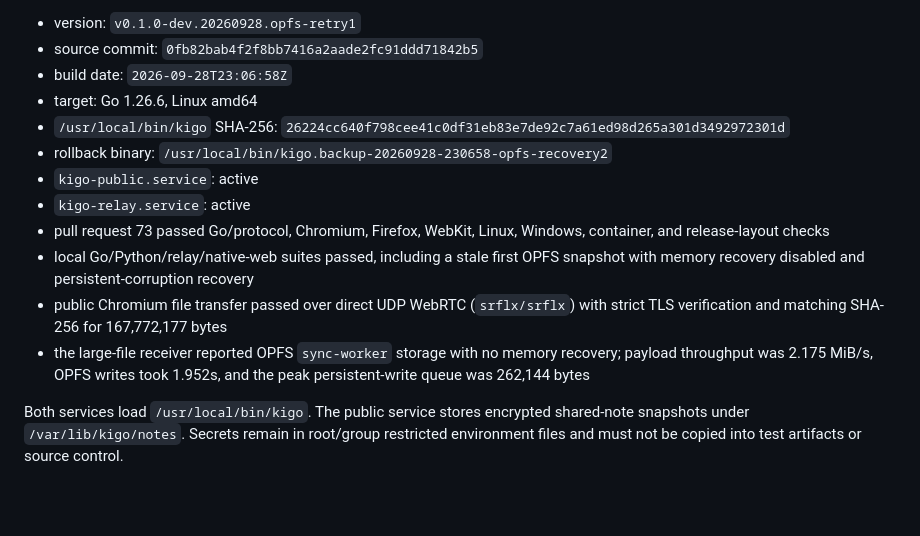
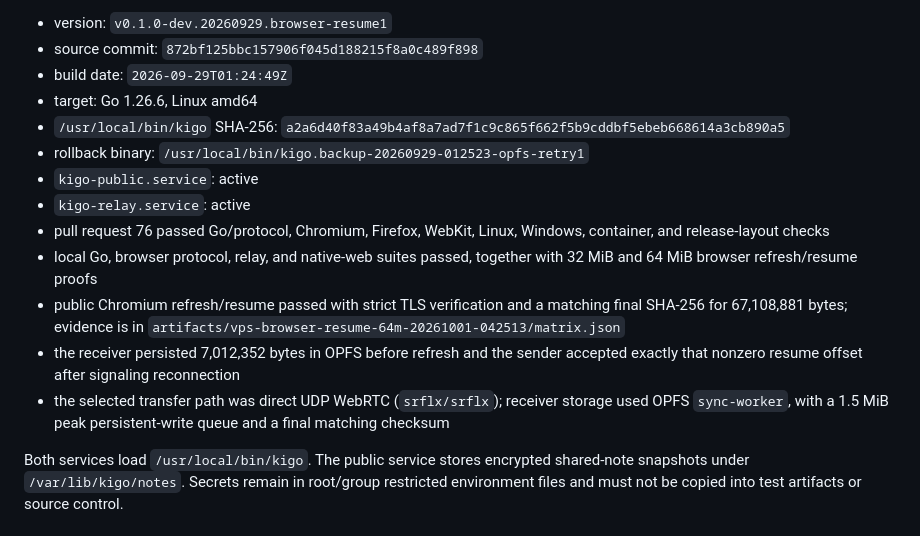
Before and after one commit to suir1/kigo, a Markdown page: docs/vps-turn-relay.md, the part around one of its changes. GitHub-like rendering; blank space fills up the shorter version.

```diff
--- a/docs/vps-turn-relay.md
+++ b/docs/vps-turn-relay.md
@@ -35,23 +35,26 @@ Verified on 2026-09-28:
 
-- version: `v0.1.0-dev.20260928.opfs-retry1`
-- source commit: `0fb82bab4f2f8bb7416a2aade2fc91ddd71842b5`
-- build date: `2026-09-28T23:06:58Z`
+- version: `v0.1.0-dev.20260929.browser-resume1`
+- source commit: `872bf125bbc157906f045d188215f8a0c489f898`
+- build date: `2026-09-29T01:24:49Z`
 - target: Go 1.26.6, Linux amd64
 - `/usr/local/bin/kigo` SHA-256:
-  `26224cc640f798cee41c0df31eb83e7de92c7a61ed98d265a301d3492972301d`
+  `a2a6d40f83a49b4af8a7ad7f1c9c865f662f5b9cddbf5ebeb668614a3cb890a5`
 - rollback binary:
-  `/usr/local/bin/kigo.backup-20260928-230658-opfs-recovery2`
+  `/usr/local/bin/kigo.backup-20260929-012523-opfs-retry1`
 - `kigo-public.service`: active
 - `kigo-relay.service`: active
-- pull request 73 passed Go/protocol, Chromium, Firefox, WebKit, Linux,
+- pull request 76 passed Go/protocol, Chromium, Firefox, WebKit, Linux,
   Windows, container, and release-layout checks
-- local Go/Python/relay/native-web suites passed, including a stale first OPFS
-  snapshot with memory recovery disabled and persistent-corruption recovery
-- public Chromium file transfer passed over direct UDP WebRTC (`srflx/srflx`)
-  with strict TLS verification and matching SHA-256 for 167,772,177 bytes
-- the large-file receiver reported OPFS `sync-worker` storage with no memory
-  recovery; payload throughput was 2.175 MiB/s, OPFS writes took 1.952s, and
-  the peak persistent-write queue was 262,144 bytes
+- local Go, browser protocol, relay, and native-web suites passed, together
+  with 32 MiB and 64 MiB browser refresh/resume proofs
+- public Chromium refresh/resume passed with strict TLS verification and a
+  matching final SHA-256 for 67,108,881 bytes; evidence is in
+  `artifacts/vps-browser-resume-64m-20261001-042513/matrix.json`
+- the receiver persisted 7,012,352 bytes in OPFS before refresh and the sender
+  accepted exactly that nonzero resume offset after signaling reconnection
+- the selected transfer path was direct UDP WebRTC (`srflx/srflx`); receiver
+  storage used OPFS `sync-worker`, with a 1.5 MiB peak persistent-write queue
+  and a final matching checksum
 
 Both services load `/usr/local/bin/kigo`. The public service stores encrypted
 shared-note snapshots under `/var/lib/kigo/notes`. Secrets remain in root/group
```
Also changed, not shown: other parts of docs/vps-turn-relay.md (+1 -1 lines), docs/archive/vps-deployment-history.md (+15 -0 lines).
